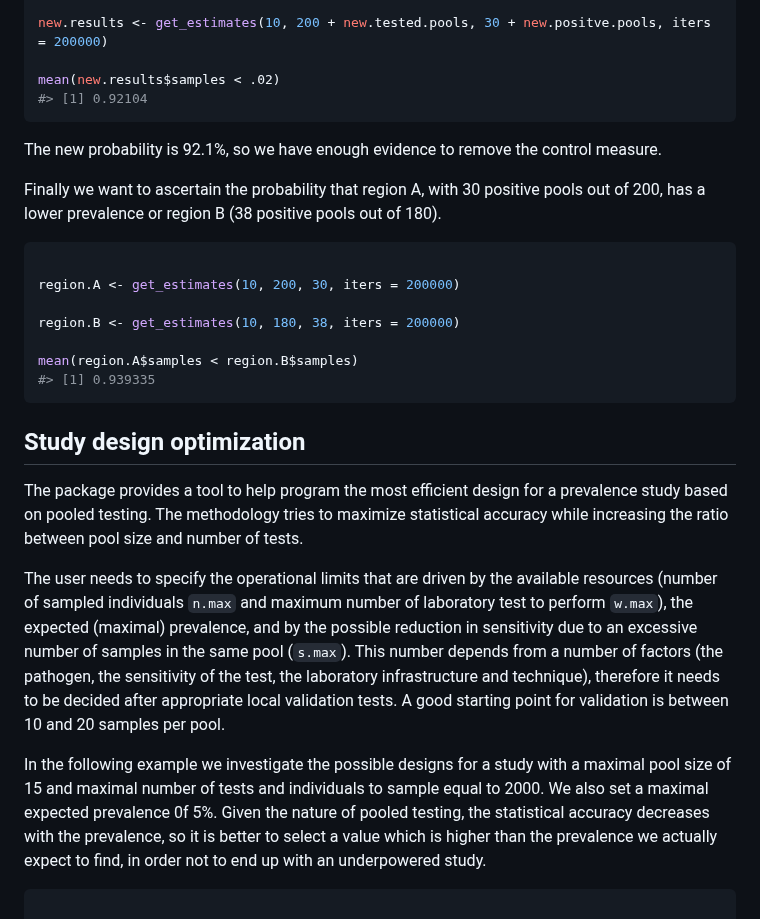
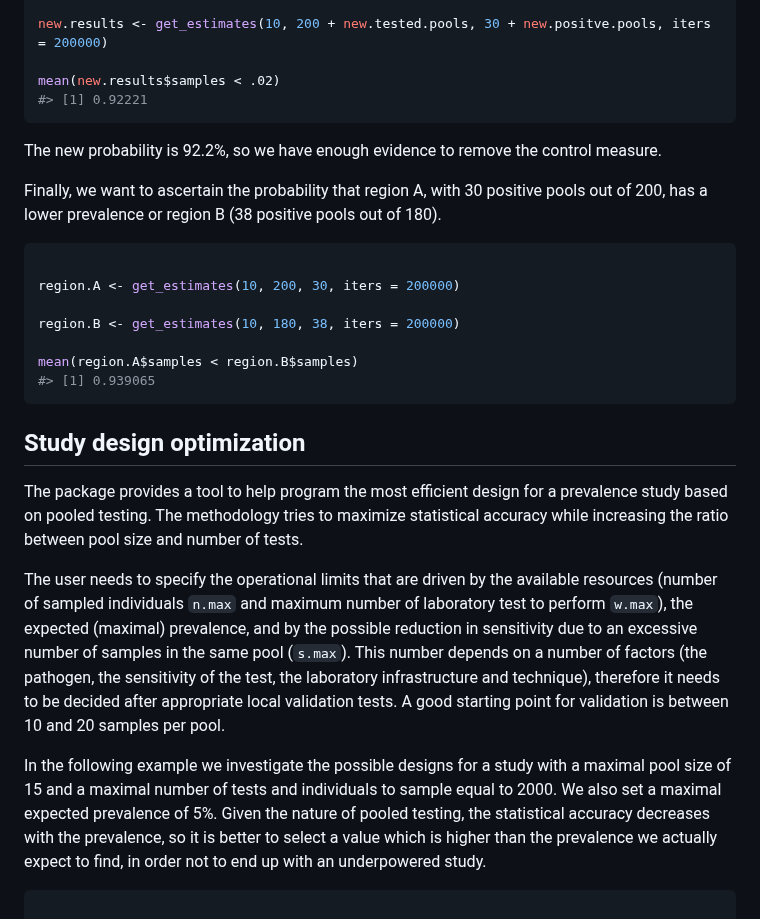
Before and after one commit to EU-ECDC/PooledPrevalence, a Markdown page: README.md, the part around one of its changes. Rendered like a GitHub page.

````diff
--- a/README.md
+++ b/README.md
@@ -120,13 +120,13 @@ new.positve.pools <- 9
 new.results <- get_estimates(10, 200 + new.tested.pools, 30 + new.positve.pools, iters = 200000)
 
 mean(new.results$samples < .02)
-#> [1] 0.92104
+#> [1] 0.92221
 ```
 
-The new probability is 92.1%, so we have enough evidence to remove the
+The new probability is 92.2%, so we have enough evidence to remove the
 control measure.
 
-Finally we want to ascertain the probability that region A, with 30
+Finally, we want to ascertain the probability that region A, with 30
 positive pools out of 200, has a lower prevalence or region B (38
 positive pools out of 180).
 
@@ -137,7 +137,7 @@ region.A <- get_estimates(10, 200, 30, iters = 200000)
 region.B <- get_estimates(10, 180, 38, iters = 200000)
 
 mean(region.A$samples < region.B$samples)
-#> [1] 0.939335
+#> [1] 0.939065
 ```
 
 ## Study design optimization
@@ -152,15 +152,15 @@ available resources (number of sampled individuals `n.max` and maximum
 number of laboratory test to perform `w.max`), the expected (maximal)
 prevalence, and by the possible reduction in sensitivity due to an
 excessive number of samples in the same pool (`s.max`). This number
-depends from a number of factors (the pathogen, the sensitivity of the
+depends on a number of factors (the pathogen, the sensitivity of the
 test, the laboratory infrastructure and technique), therefore it needs
 to be decided after appropriate local validation tests. A good starting
 point for validation is between 10 and 20 samples per pool.
 
 In the following example we investigate the possible designs for a study
-with a maximal pool size of 15 and maximal number of tests and
+with a maximal pool size of 15 and a maximal number of tests and
 individuals to sample equal to 2000. We also set a maximal expected
-prevalence 0f 5%. Given the nature of pooled testing, the statistical
+prevalence of 5%. Given the nature of pooled testing, the statistical
 accuracy decreases with the prevalence, so it is better to select a
 value which is higher than the prevalence we actually expect to find, in
 order not to end up with an underpowered study.
````
Also changed, not shown: other parts of README.md (+24 -22 lines), man/figures/README-Hierarchical_Bayes-1.png, man/figures/README-plot_posterior-1.png, 1 other file.
